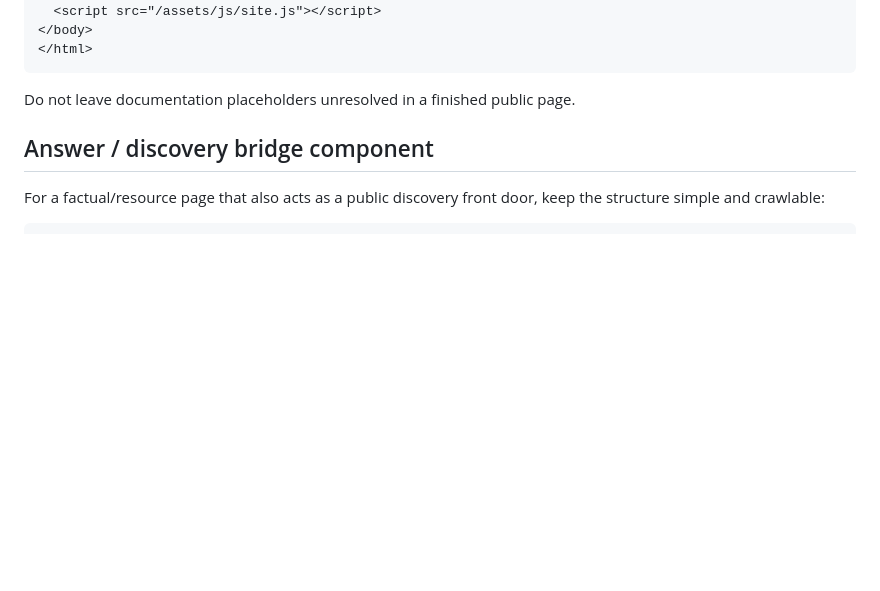
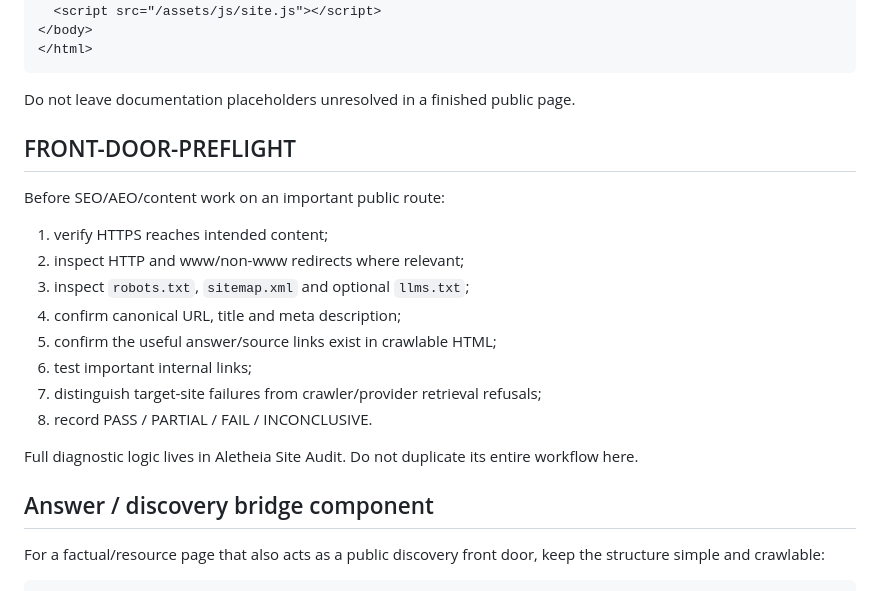
Before and after one commit to KarstenEvans/SwindonOrgUK, a Markdown page: docs/code.md, the part around the change. Drawn GitHub-style; blank space fills up the shorter version.

Commit message:
Add front-door preflight to Swindon shared code guide

````diff
--- a/docs/code.md
+++ b/docs/code.md
@@ -78,6 +78,21 @@ The Roundabout is available but not mandatory on every page. Where a page specif
 ```
 
 Do not leave documentation placeholders unresolved in a finished public page.
+
+## FRONT-DOOR-PREFLIGHT
+
+Before SEO/AEO/content work on an important public route:
+
+1. verify HTTPS reaches intended content;
+2. inspect HTTP and www/non-www redirects where relevant;
+3. inspect `robots.txt`, `sitemap.xml` and optional `llms.txt`;
+4. confirm canonical URL, title and meta description;
+5. confirm the useful answer/source links exist in crawlable HTML;
+6. test important internal links;
+7. distinguish target-site failures from crawler/provider retrieval refusals;
+8. record PASS / PARTIAL / FAIL / INCONCLUSIVE.
+
+Full diagnostic logic lives in Aletheia Site Audit. Do not duplicate its entire workflow here.
 
 ## Answer / discovery bridge component
 
````
